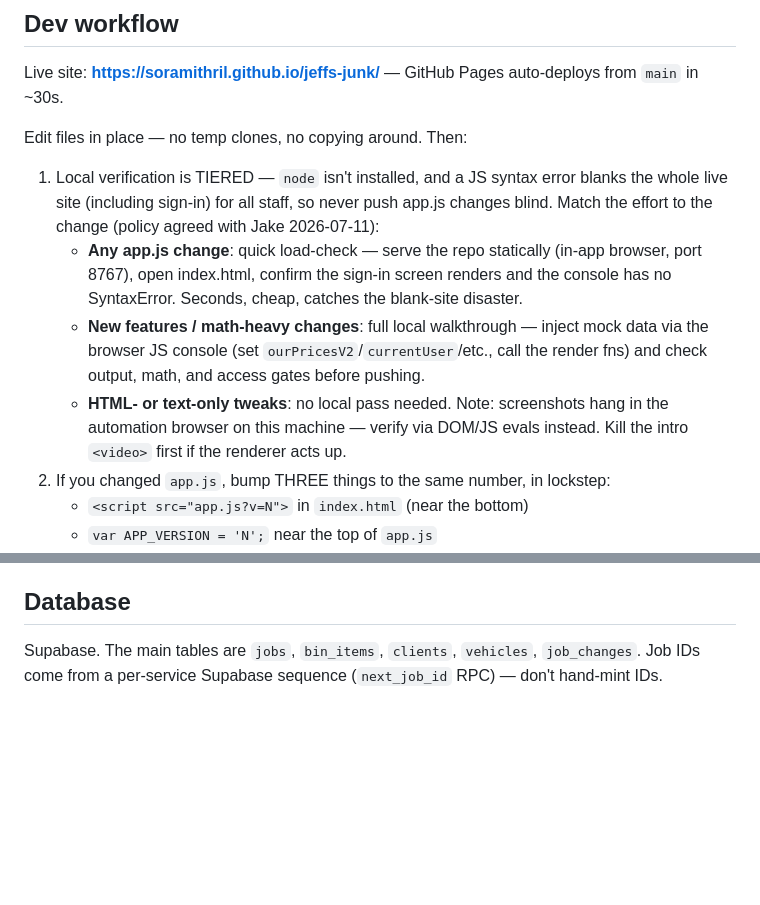
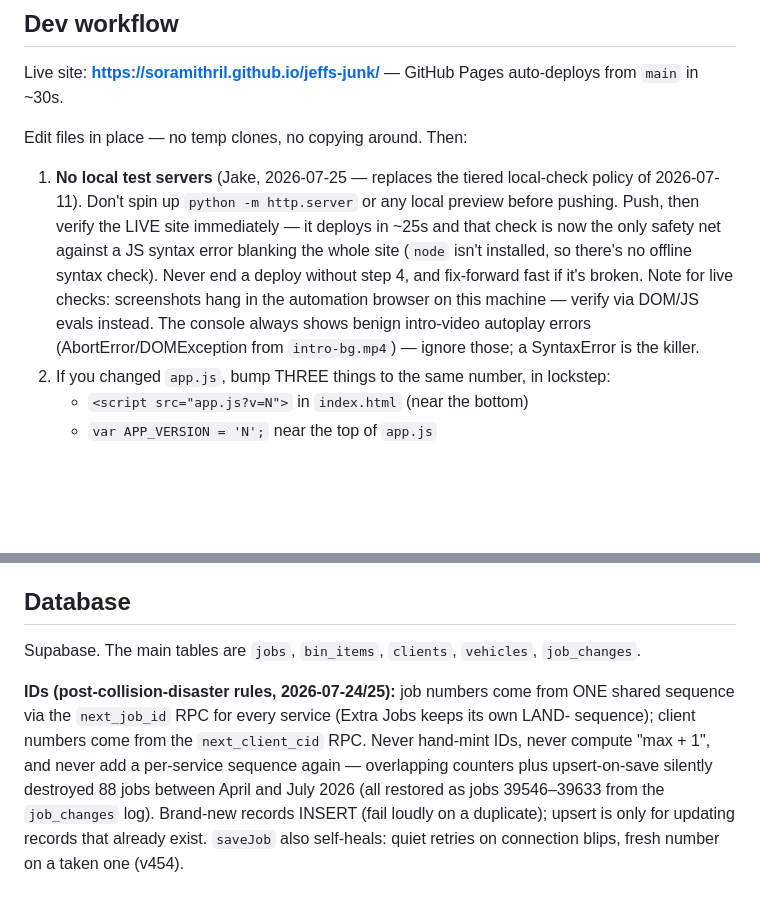
Before and after one commit to soramithril/jeffs-junk, a Markdown page: CLAUDE.md, 2 parts joined by grey strips. Drawn GitHub-style; blank space fills up the shorter version.

Commit message:
CLAUDE.md catches up with this week's reality: local test servers are retired (Jake 2026-07-25) - push, then verify the live site immediately, which is now the only safety net; noted the benign intro-video console errors. Database section rewritten with the post-collision ID rules: one shared job counter via next_job_id (LAND- separate), clients via next_client_cid, no hand-minting, no max+1, no new per-service sequences, insert-only for new records - with the 88-jobs-eaten history as the why.
Co-Authored-By: Claude Fable 5 <noreply@anthropic.com>

```diff
--- a/CLAUDE.md
+++ b/CLAUDE.md
@@ -40,18 +40,15 @@ Live site: **https://soramithril.github.io/jeffs-junk/** — GitHub Pages auto-d
 
 Edit files in place — no temp clones, no copying around. Then:
 
-1. Local verification is TIERED — `node` isn't installed, and a JS syntax error blanks the
-   whole live site (including sign-in) for all staff, so never push app.js changes blind.
-   Match the effort to the change (policy agreed with Jake 2026-07-11):
-   - **Any app.js change**: quick load-check — serve the repo statically (in-app browser,
-     port 8767), open index.html, confirm the sign-in screen renders and the console has no
-     SyntaxError. Seconds, cheap, catches the blank-site disaster.
-   - **New features / math-heavy changes**: full local walkthrough — inject mock data via
-     the browser JS console (set `ourPricesV2`/`currentUser`/etc., call the render fns) and
-     check output, math, and access gates before pushing.
-   - **HTML- or text-only tweaks**: no local pass needed.
-   Note: screenshots hang in the automation browser on this machine — verify via DOM/JS
-   evals instead. Kill the intro `<video>` first if the renderer acts up.
+1. **No local test servers** (Jake, 2026-07-25 — replaces the tiered local-check policy of
+   2026-07-11). Don't spin up `python -m http.server` or any local preview before pushing.
+   Push, then verify the LIVE site immediately — it deploys in ~25s and that check is now the
+   only safety net against a JS syntax error blanking the whole site (`node` isn't installed,
+   so there's no offline syntax check). Never end a deploy without step 4, and fix-forward
+   fast if it's broken.
+   Note for live checks: screenshots hang in the automation browser on this machine — verify
+   via DOM/JS evals instead. The console always shows benign intro-video autoplay errors
+   (AbortError/DOMException from `intro-bg.mp4`) — ignore those; a SyntaxError is the killer.
 2. If you changed `app.js`, bump THREE things to the same number, in lockstep:
    - `<script src="app.js?v=N">` in `index.html` (near the bottom)
    - `var APP_VERSION = 'N';` near the top of `app.js`
@@ -87,4 +84,13 @@ Also: don't put `style="display:none"` inline on the modal element in HTML. It o
 
 ## Database
 
-Supabase. The main tables are `jobs`, `bin_items`, `clients`, `vehicles`, `job_changes`. Job IDs come from a per-service Supabase sequence (`next_job_id` RPC) — don't hand-mint IDs.
+Supabase. The main tables are `jobs`, `bin_items`, `clients`, `vehicles`, `job_changes`.
+
+**IDs (post-collision-disaster rules, 2026-07-24/25):** job numbers come from ONE shared
+sequence via the `next_job_id` RPC for every service (Extra Jobs keeps its own LAND- sequence);
+client numbers come from the `next_client_cid` RPC. Never hand-mint IDs, never compute
+"max + 1", and never add a per-service sequence again — overlapping counters plus
+upsert-on-save silently destroyed 88 jobs between April and July 2026 (all restored as jobs
+39546–39633 from the `job_changes` log). Brand-new records INSERT (fail loudly on a duplicate);
+upsert is only for updating records that already exist. `saveJob` also self-heals: quiet
+retries on connection blips, fresh number on a taken one (v454).
```
